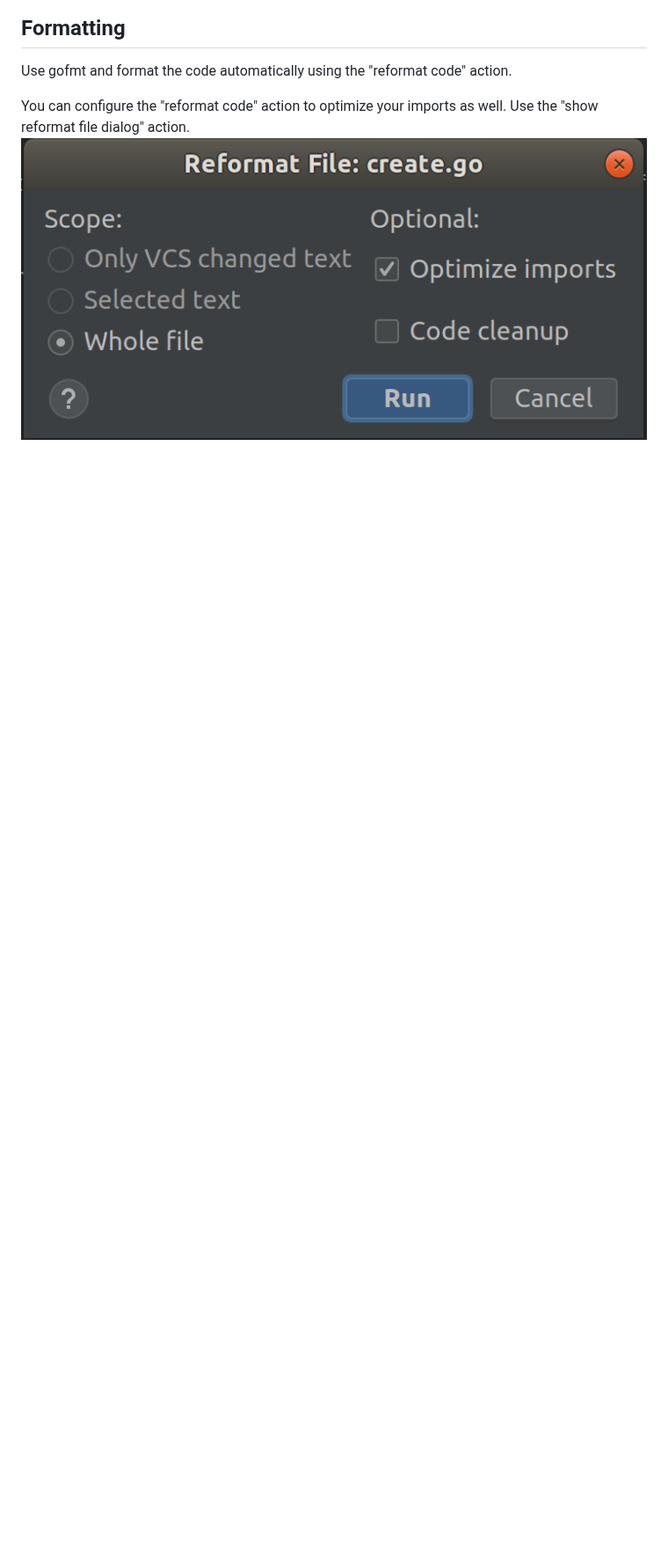
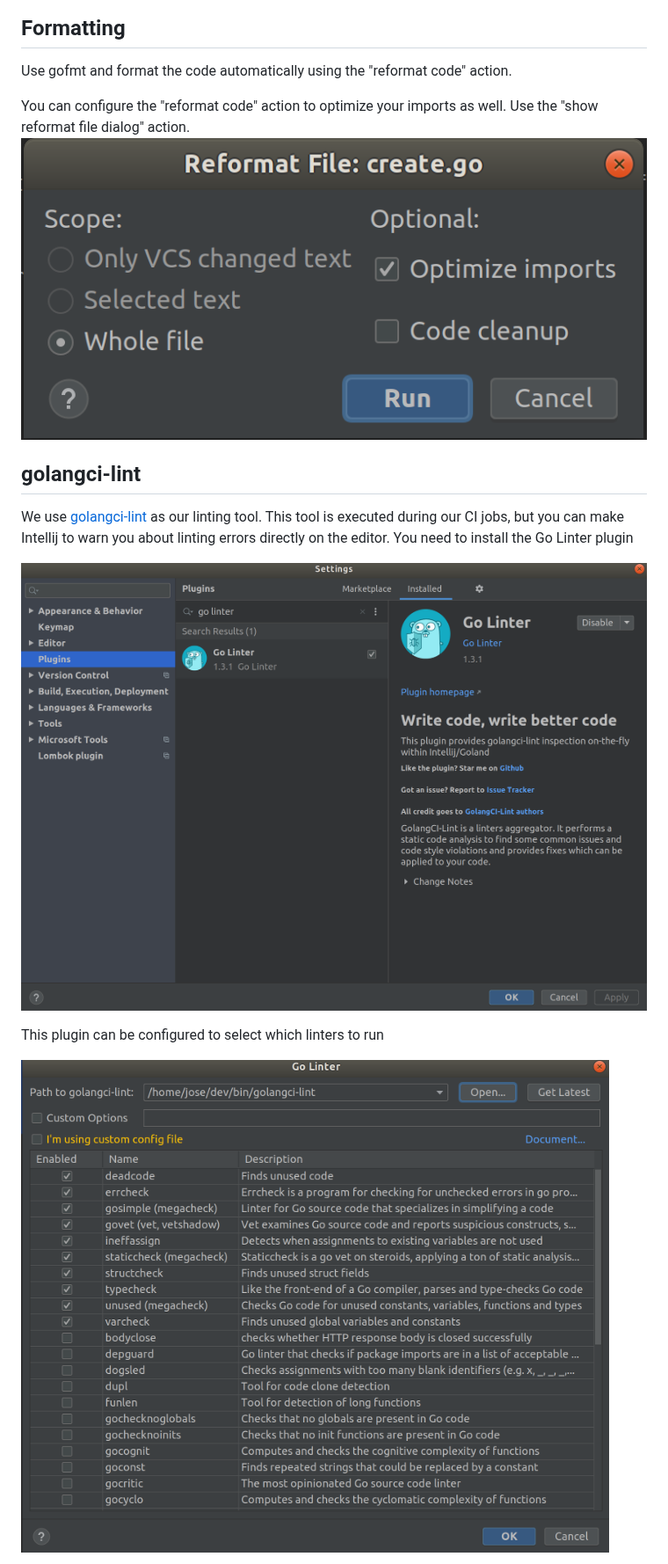
Before and after one commit to giantswarm/fmt, a Markdown page: go/intellij.md, the part around one of its changes. Shown at 88% size. GitHub-like rendering; pictures changed too: go/images/go-linter-plugin.png (added), go/images/golangci-lint.png (added); blank space fills up the shorter version.

Commit message:
Add info on golangci-lint

```diff
--- a/go/intellij.md
+++ b/go/intellij.md
@@ -12,3 +12,18 @@ Use gofmt and format the code automatically using the "reformat code" action.
 
 You can configure the "reformat code" action to optimize your imports as well. Use the "show reformat file dialog" action.
 ![](images/reformat_imports.png)
+
+## golangci-lint
+
+We use [golangci-lint](https://github.com/golangci/golangci-lint) as our linting tool. This tool is executed during our CI jobs, but you can make Intellij to warn you
+about linting errors directly on the editor.
+You need to install the Go Linter plugin
+
+
+![](images/go-linter-plugin.png)
+
+This plugin can be configured to select which linters to run
+
+
+![](images/golangci-lint.png)
+
```
Also changed, not shown: other parts of go/intellij.md (+6 -0 lines), go/images/golangci-lint-inspection.png (added).
